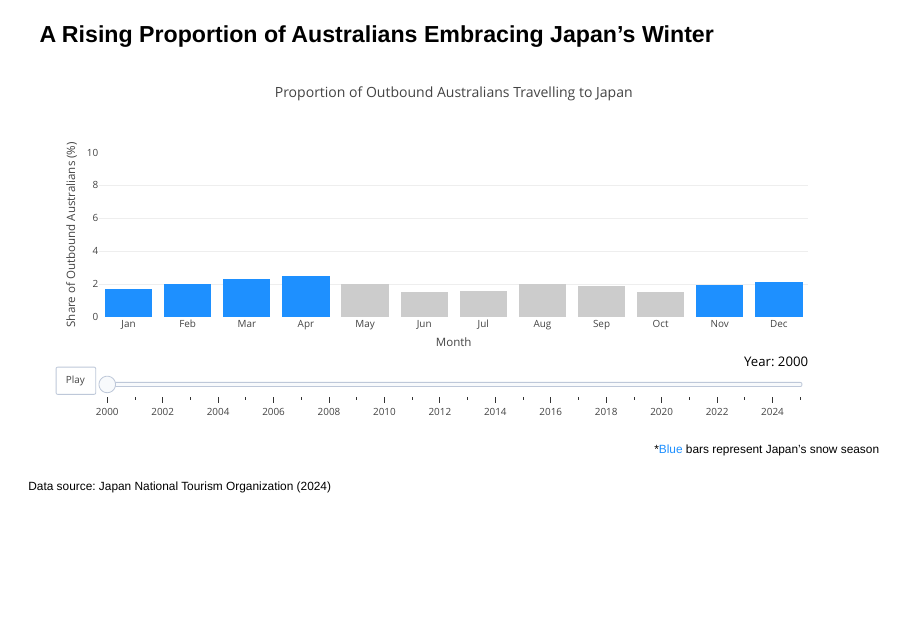
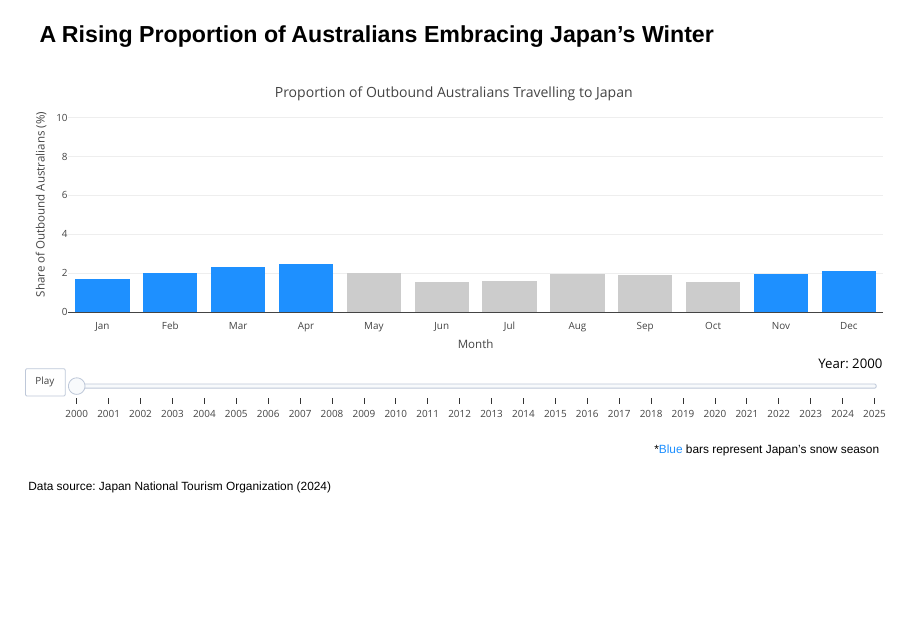
Before and after one commit to s4111727/MATH2270_Assignment3, a Quarto document (Assignment3.qmd): page 3 of 14. Rendered offline with R 4.5, knitr and Pandoc in place of Quarto, with nearby package versions; drawn as Slidy slides in place of the format the file asks for; some code elsewhere in the file could not run offline.

Commit message:
Add files via upload

````diff
--- a/Assignment3.qmd
+++ b/Assignment3.qmd
@@ -45,8 +45,7 @@ plot_ly(destinations, x=~Month, y=~Japan_Ratio*100, frame=~Year,
                     categoryarray=c("Jan", "Feb", "Mar", "Apr", "May", "Jun",
                                       "Jul", "Aug", "Sep", "Oct", "Nov", "Dec")),
          yaxis=list(title=list(text="Share of Outbound Australians (%)", standoff=5),
-                    zeroline=FALSE, automargin=TRUE, range=c(0,10)),
-         autosize=TRUE, margin=list(autoexpand=TRUE, l=100, r=100, b=100, t=100)) %>%
+                    margin=list(l=80, r=80, b=100, t=80, pad=10))) %>%
   animation_opts(frame=400, transition=100, redraw=TRUE, mode="immediate") %>%
   animation_slider(currentvalue=list(prefix="Year: ", font=list(color="black")))
 ```
--- a/styles.css
+++ b/styles.css
@@ -9,3 +9,19 @@
   text-indent: -4em;
   white-space: normal;
 }
+
+.reveal .slides section .plotly.html-widget {
+  width: 100% !important;
+  height: 600px !important;
+  margin: 0 auto !important;
+}
+
+.reveal .slides section .plot-container {
+  width: 100% !important;
+  height: 100% !important;
+}
+
+.reveal .slides {
+  width: 100% !important;
+  height: 100% !important;
+}
````
